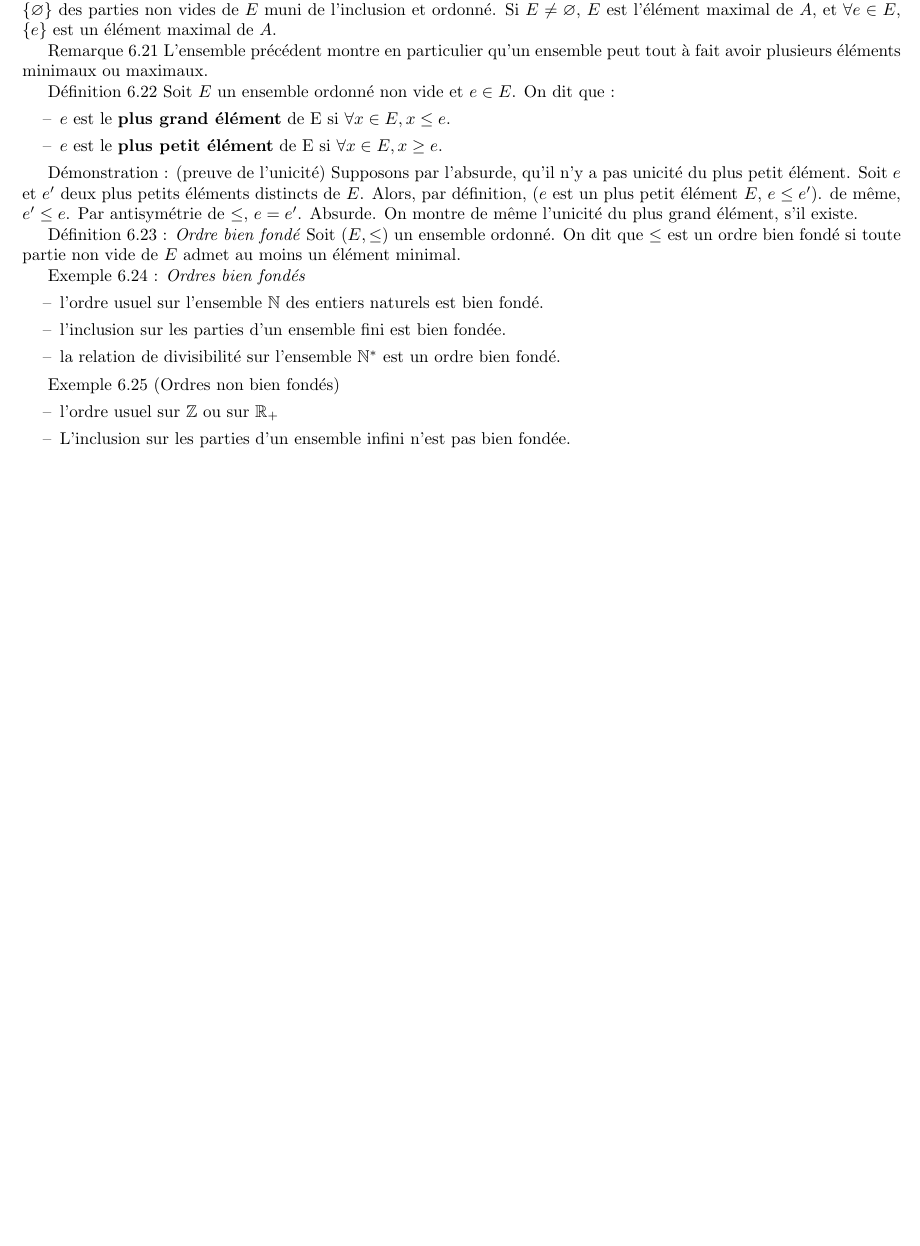
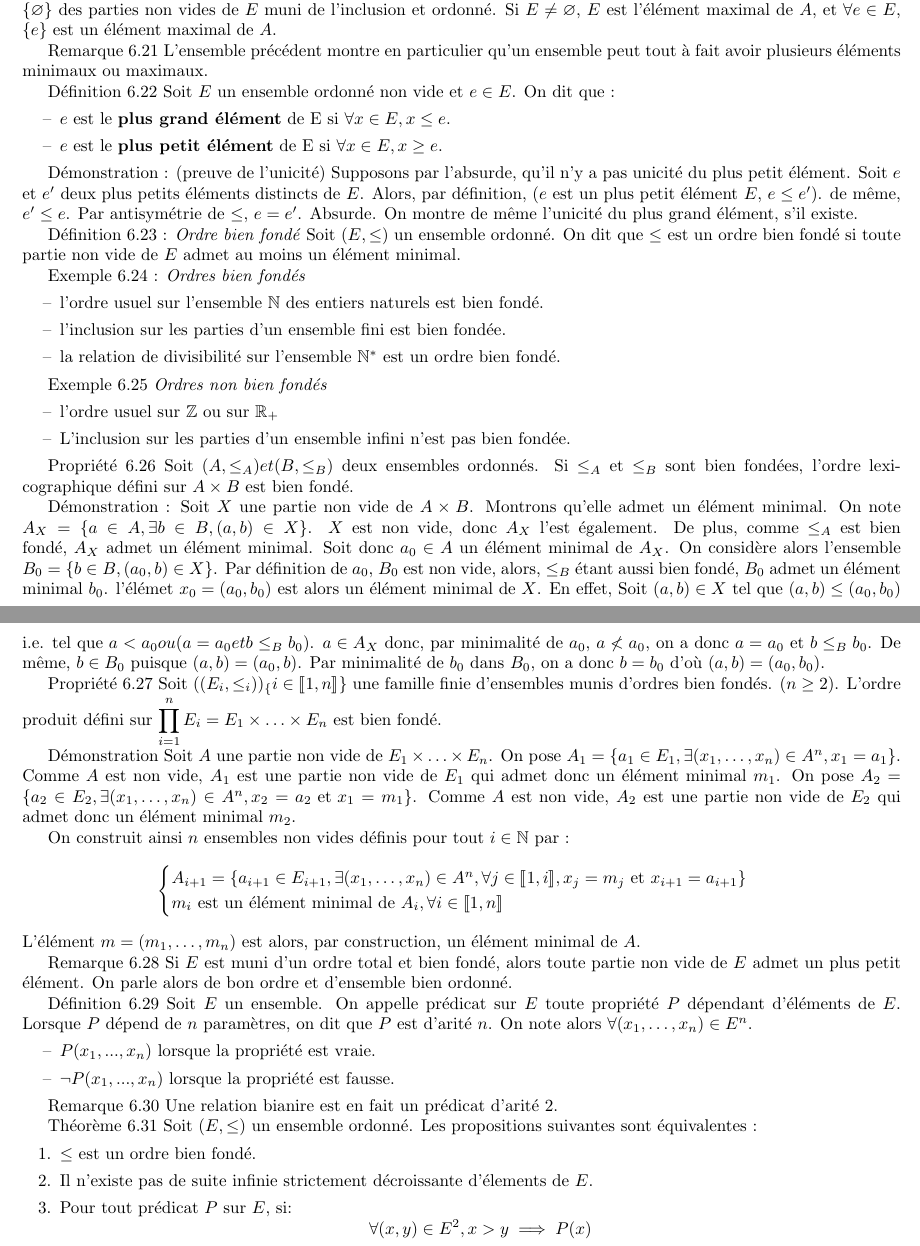
Before and after one commit to Raphael-JF/Latex-temp, a LaTeX document (Informatique/Chapitre 6/info.tex): part of the page before the commit and two parts of pages 1 and 2 of 2 after it, the two joined at a grey line, cut so that both start at the same text, the shorter picture padded with empty space. Compiled offline with pdfLaTeX.

Commit message:
fzefezghreh

```diff
--- a/Informatique/Chapitre 6/info.tex
+++ b/Informatique/Chapitre 6/info.tex
@@ -4,6 +4,7 @@
 \usepackage{enumitem}
 \usepackage{multicol}
 \usepackage{changepage}
+\usepackage{stmaryrd}
 
 % physique
 \definecolor{oranges}{RGB}{255, 242, 230}
@@ -72,13 +73,59 @@ Exemple 6.24 : \textit{Ordres bien fondés}
         \item la relation de divisibilité sur l'ensemble $\mathbb{N}^*$ est un ordre bien fondé.
     \end{itemize}
 
-    Exemple 6.25 (Ordres non bien fondés)
+    Exemple 6.25 \textit{Ordres non bien fondés}
     \begin{itemize}
         \item l'ordre usuel sur $\mathbb{Z}$ ou sur $\mathbb{R_+}$
         \item L'inclusion sur les parties d'un ensemble infini n'est pas bien fondée.
     \end{itemize}
 
+    Propriété 6.26
+    Soit $(A,\leq_A) et (B,\leq_B)$ deux ensembles ordonnés.
+    Si $\leq_A$ et $\leq_B$ sont bien fondées, l'ordre lexicographique défini sur $A \times B$ est bien fondé.
 
+    Démonstration :
+    Soit $X$ une partie non vide de $A \times B$. Montrons qu'elle admet un élément minimal.
+    On note $A_X = \{a \in A, \exists b \in B, (a,b) \in X\}$. $X$ est non vide, donc $A_X$ l'est également.
+    De plus, comme $\leq_A$ est bien fondé, $A_X$ admet un élément minimal.
+    Soit donc $a_0 \in A$ un élément minimal de $A_X$. On considère alors l'ensemble $B_0 = \{b \in B, (a_0,b) \in X\}$.
+    Par définition de $a_0$, $B_0$ est non vide, alors, $\leq_B$ étant aussi bien fondé, $B_0$ admet un élément minimal $b_0$. l'élémet $x_0 = (a_0, b_0)$ est alors un élément minimal de $X$.
+    En effet, Soit $(a,b) \in X$ tel que $(a,b) \leq (a_0,b_0)$ i.e. tel que $a < a_0 ou (a = a_0 et b \leq_B b_0)$.
+    $a \in A_X$ donc, par minimalité de $a_0$, $a \nless a_0$, on a donc $a = a_0$ et $b \leq_B b_0$.
+    De même, $b \in B_0$ puisque $(a,b) = (a_0,b)$. Par minimalité de $b_0$ dans $B_0$, on a donc $b = b_0$ d'où $(a,b) = (a_0,b_0)$.
+
+    Propriété 6.27
+    Soit $((E_i,\leq_i))_\{i \in \llbracket 1,n \rrbracket \}$ une famille finie d'ensembles munis d'ordres bien fondés. ($n \geq 2$). L'ordre produit défini sur $\displaystyle \prod_{i=1}^{n}E_i = E_1 \times \ldots \times E_n$ est bien fondé.
+
+    Démonstration Soit $A$ une partie non vide de $E_1 \times \ldots \times E_n$.
+    On pose $A_1 = \{a_1 \in E_1, \exists (x_1,\ldots,x_n) \in A^n, x_1 = a_1\}$. Comme $A$ est non vide, $A_1$ est une partie non vide de $E_1$ qui admet donc un élément minimal $m_1$.
+    On pose $A_2 = \{a_2 \in E_2, \exists (x_1,\ldots,x_n) \in A^n, x_2 = a_2 \text{ et } x_1 = m_1\}$. Comme $A$ est non vide, $A_2$ est une partie non vide de $E_2$ qui admet donc un élément minimal $m_2$.
+
+    On construit ainsi $n$ ensembles non vides définis pour tout $i \in \mathbb{N}$ par :
+    $$\begin{cases}
+        A_{i+1} = \{a_{i+1} \in E_{i+1}, \exists (x_1, \ldots, x_n) \in A^n, \forall j \in \llbracket 1, i \rrbracket, x_j = m_j \text{ et } x_{i+1} = a_{i+1}\} \\
+        m_i \text{ est un élément minimal de } A_i, \forall i \in \llbracket 1,n \rrbracket
+    \end{cases}$$
+    L'élément $m = (m_1, \ldots, m_n)$ est alors, par construction, un élément minimal de $A$.
+
+    Remarque 6.28
+    Si $E$ est muni d'un ordre total et bien fondé, alors toute partie non vide de $E$ admet un plus petit élément. On parle alors de bon ordre et d'ensemble bien ordonné.
+
+    Définition 6.29
+    Soit $E$ un ensemble. On appelle prédicat sur $E$ toute propriété $P$ dépendant d'éléments de $E$.
+    Lorsque $P$ dépend de $n$ paramètres, on dit que $P$ est d'arité $n$. On note alors $\forall (x_1, \ldots, x_n) \in E^n$. \begin{itemize}
+        \item $P(x_1,...,x_n)$ lorsque la propriété est vraie.
+        \item $\lnot P(x_1,...,x_n)$ lorsque la propriété est fausse.
+    \end{itemize}
+
+    Remarque 6.30
+    Une relation bianire est en fait un prédicat d'arité 2.
+
+    Théorème 6.31
+    Soit $(E,\leq)$ un ensemble ordonné. Les propositions suivantes sont équivalentes : \begin{enumerate}
+        \item $\leq$ est un ordre bien fondé.
+        \item Il n'existe pas de suite infinie strictement décroissante d'élements de $E$.
+        \item Pour tout prédicat $P$ sur $E$, si: $$\forall (x,y) \in E^2, x > y \implies P(x)$$
+    \end{enumerate}
 
 
 \end{adjustwidth}
```
Also changed, not shown: Informatique/Chapitre 6/info.pdf.
